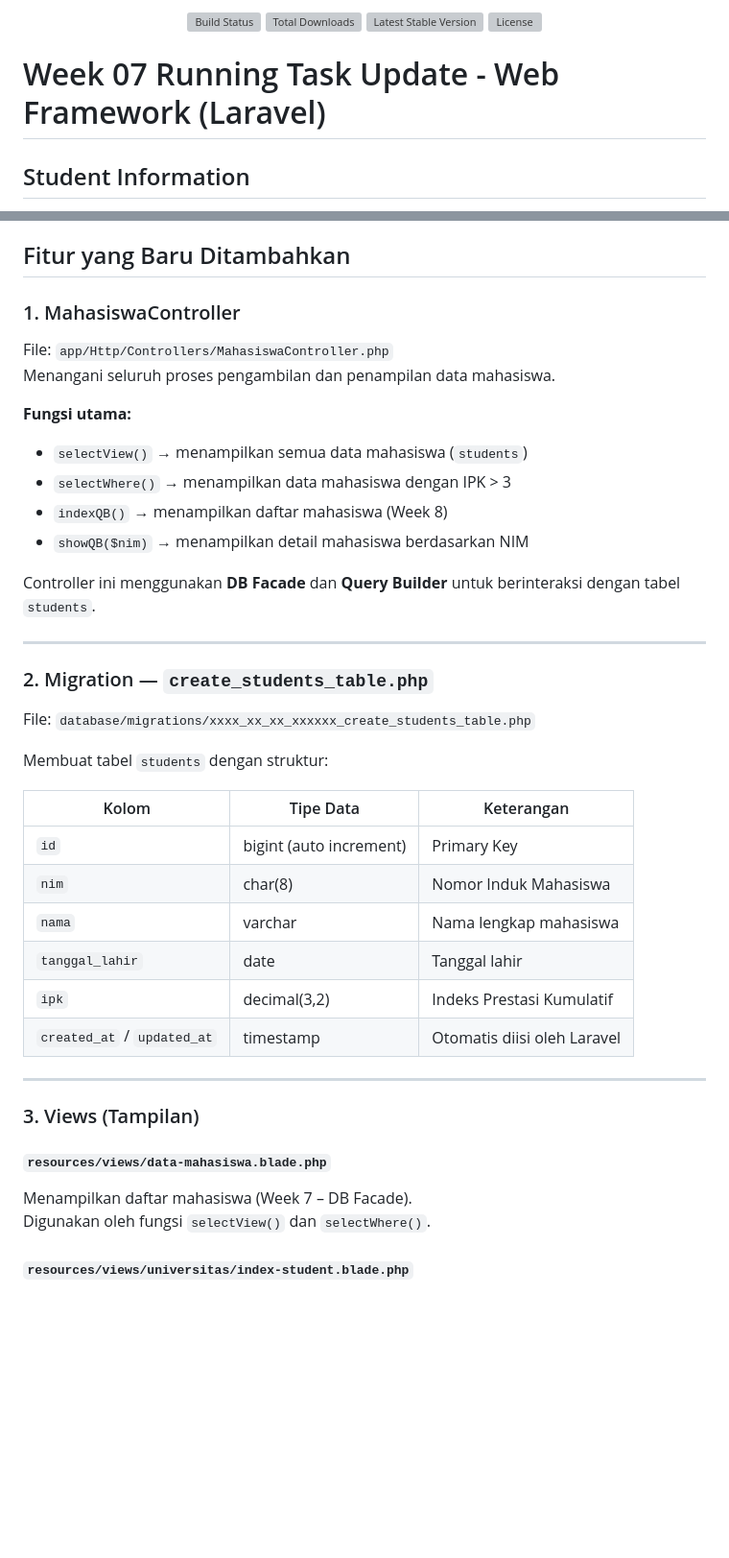
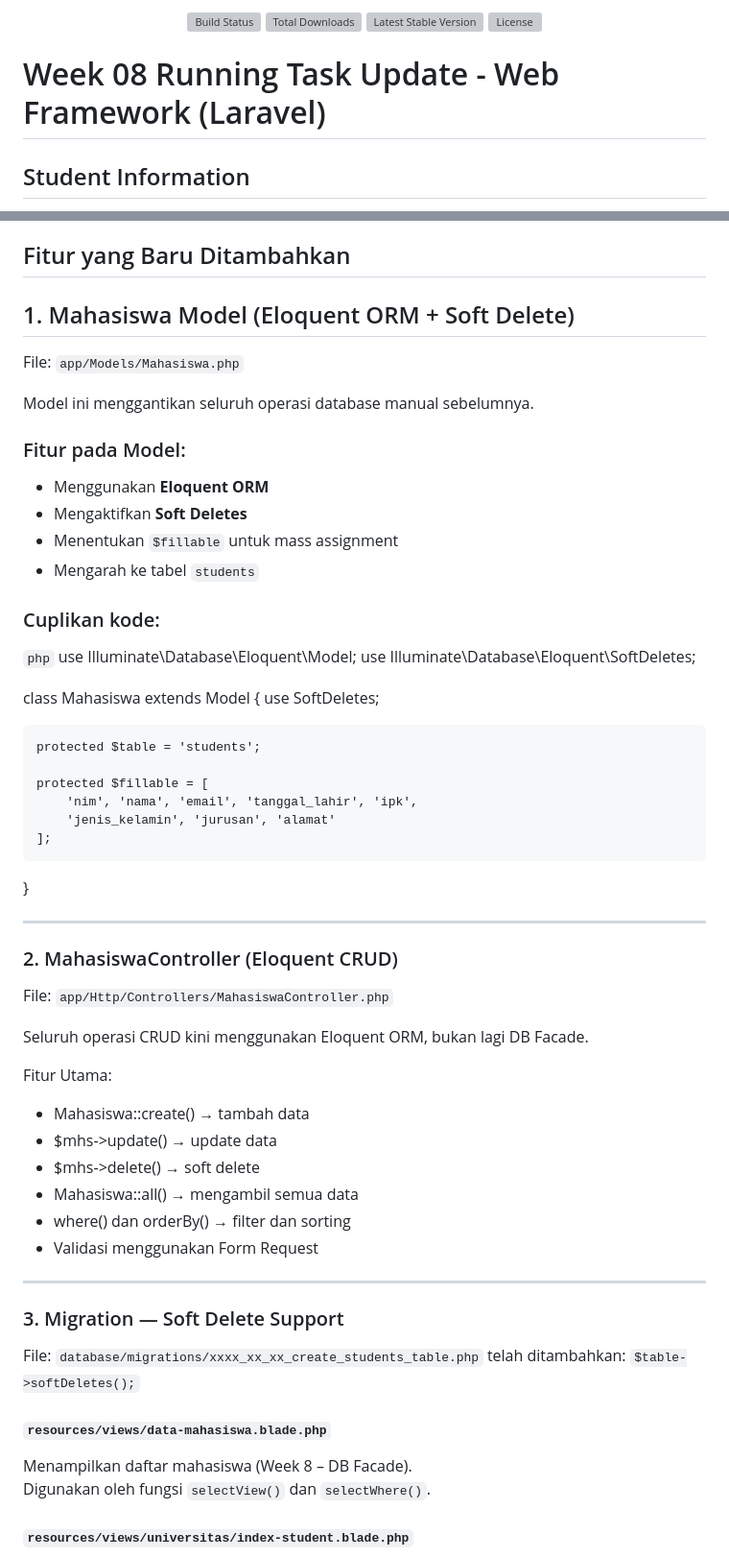
Before and after one commit to fathifathan/laravel-fathi-tasks, a Markdown page: README.md, 2 parts joined by grey strips. Shown: that part at 96% size. Rendered like a GitHub page; blank space fills up the shorter version; grey boxes are pictures that could not be loaded.

Commit message:
Update README.md : FOR TASK WEEK 08

````diff
--- a/README.md
+++ b/README.md
@@ -7,7 +7,7 @@
 <a href="https://packagist.org/packages/laravel/framework"><img src="https://img.shields.io/packagist/l/laravel/framework" alt="License"></a>
 </p>
 
-# Week 07 Running Task Update - Web Framework (Laravel)
+# Week 08 Running Task Update - Web Framework (Laravel)
 
 ## Student Information
 - **Name** : Fathi Fathan Fathurrahman Nuryadin
@@ -21,40 +21,57 @@ Bootstrap is used for the front-end design.
 
 ##  Fitur yang Baru Ditambahkan
 
-###  1. MahasiswaController
-File: `app/Http/Controllers/MahasiswaController.php`
-Menangani seluruh proses pengambilan dan penampilan data mahasiswa.
+## 1. Mahasiswa Model (Eloquent ORM + Soft Delete)
+File: `app/Models/Mahasiswa.php`
 
-**Fungsi utama:**
-- `selectView()` → menampilkan semua data mahasiswa (`students`)
-- `selectWhere()` → menampilkan data mahasiswa dengan IPK > 3
-- `indexQB()` → menampilkan daftar mahasiswa (Week 8)
-- `showQB($nim)` → menampilkan detail mahasiswa berdasarkan NIM
+Model ini menggantikan seluruh operasi database manual sebelumnya.
 
-Controller ini menggunakan **DB Facade** dan **Query Builder** untuk berinteraksi dengan tabel `students`.
+### Fitur pada Model:
+- Menggunakan **Eloquent ORM**
+- Mengaktifkan **Soft Deletes**
+- Menentukan `$fillable` untuk mass assignment
+- Mengarah ke tabel `students`
+
+### Cuplikan kode:
+```php```
+use Illuminate\Database\Eloquent\Model;
+use Illuminate\Database\Eloquent\SoftDeletes;
+
+class Mahasiswa extends Model
+{
+    use SoftDeletes;
+
+    protected $table = 'students';
+
+    protected $fillable = [
+        'nim', 'nama', 'email', 'tanggal_lahir', 'ipk',
+        'jenis_kelamin', 'jurusan', 'alamat'
+    ];
+}
 
 ---
 
-###  2. Migration — `create_students_table.php`
-File: `database/migrations/xxxx_xx_xx_xxxxxx_create_students_table.php`
+###  2. MahasiswaController (Eloquent CRUD)
+File: `app/Http/Controllers/MahasiswaController.php`
 
-Membuat tabel `students` dengan struktur:
+Seluruh operasi CRUD kini menggunakan Eloquent ORM, bukan lagi DB Facade.
 
-| Kolom | Tipe Data | Keterangan |
-|-------|------------|------------|
-| `id` | bigint (auto increment) | Primary Key |
-| `nim` | char(8) | Nomor Induk Mahasiswa |
-| `nama` | varchar | Nama lengkap mahasiswa |
-| `tanggal_lahir` | date | Tanggal lahir |
-| `ipk` | decimal(3,2) | Indeks Prestasi Kumulatif |
-| `created_at` / `updated_at` | timestamp | Otomatis diisi oleh Laravel |
+Fitur Utama:
+- Mahasiswa::create() → tambah data
+- $mhs->update() → update data
+- $mhs->delete() → soft delete
+- Mahasiswa::all() → mengambil semua data
+- where() dan orderBy() → filter dan sorting
+- Validasi menggunakan Form Request
 
 ---
 
-###  3. Views (Tampilan)
+###  3. Migration — Soft Delete Support
+File: `database/migrations/xxxx_xx_xx_create_students_table.php`
+telah ditambahkan: `$table->softDeletes();`
 
 ####  `resources/views/data-mahasiswa.blade.php`
-Menampilkan daftar mahasiswa (Week 7 – DB Facade).
+Menampilkan daftar mahasiswa (Week 8 – DB Facade).
 Digunakan oleh fungsi `selectView()` dan `selectWhere()`.
 
 ####  `resources/views/universitas/index-student.blade.php`
````
Also changed, not shown: other parts of README.md (+6 -0 lines).
